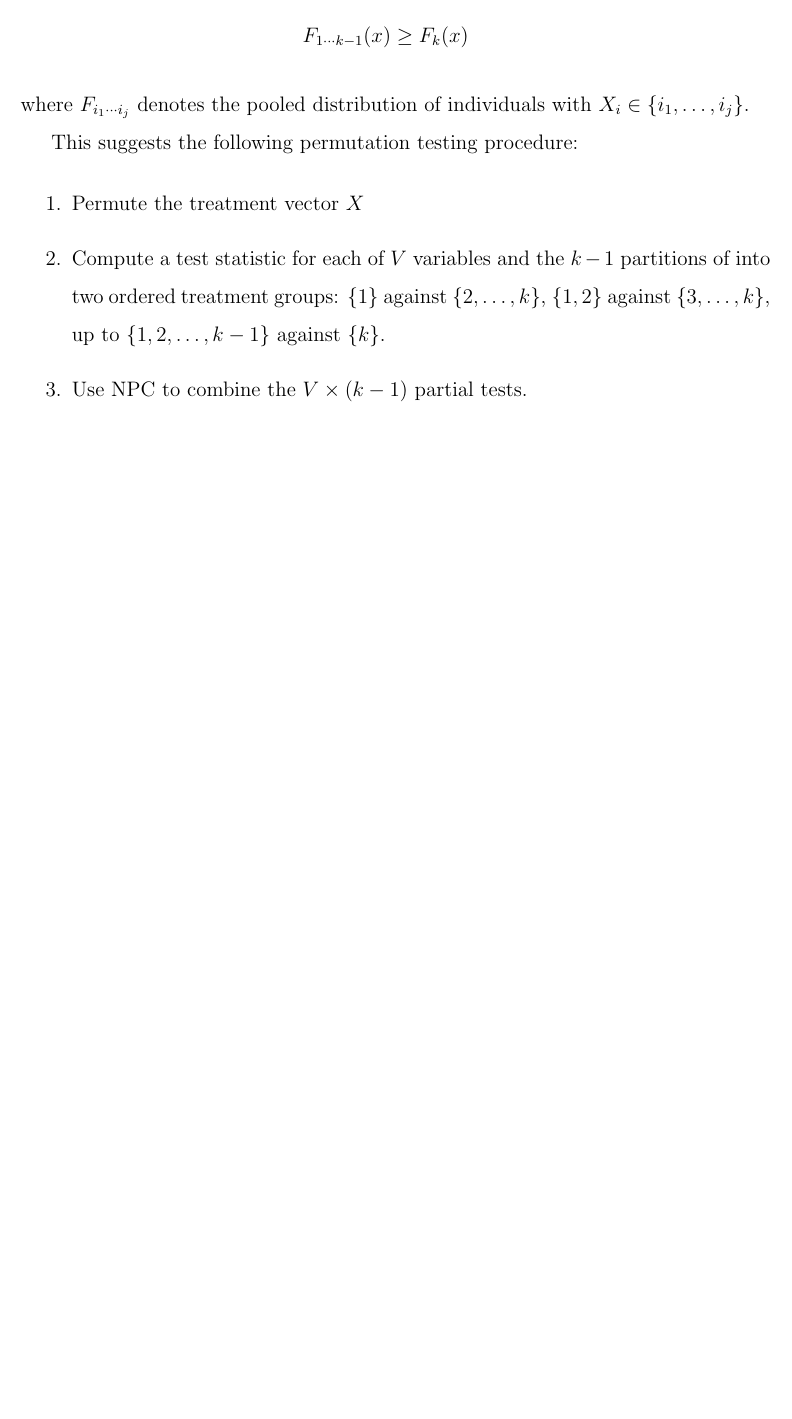
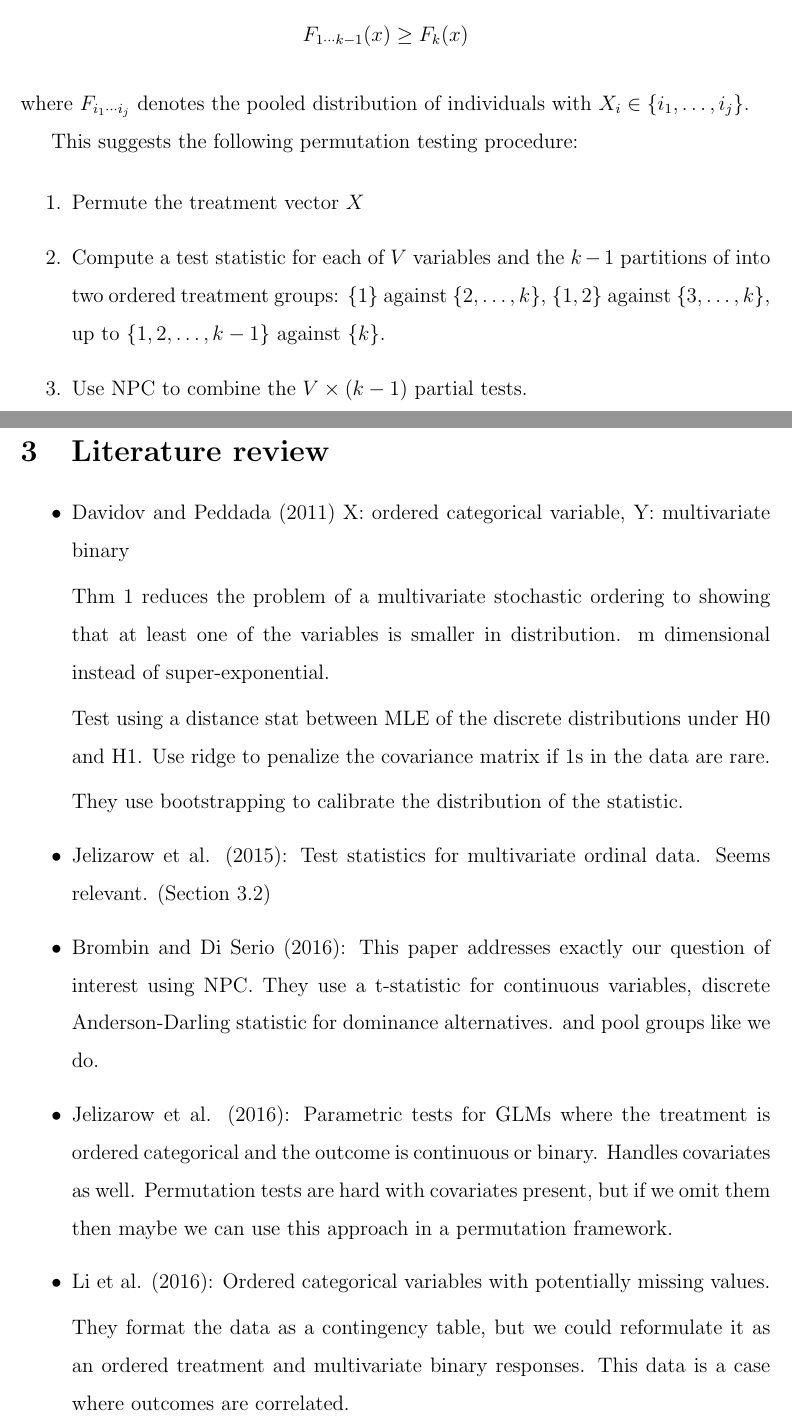
Before and after one commit to kellieotto/cat_stoch_order, a LaTeX document (paper.tex): part of page 2 of 2 before the commit and two parts of pages 2 and 3 of 4 after it, the two joined at a grey line, cut so that both start at the same text, the shorter picture padded with empty space. Compiled offline with pdfLaTeX.

Commit message:
work on notation and add lit review notes

```diff
--- a/paper.tex
+++ b/paper.tex
@@ -100,5 +102,26 @@ up to $\{1, 2, \ldots, k-1\}$ against $\{k\}$.
 \item Use NPC to combine the $V \times (k-1)$ partial tests.
 \end{enumerate}
 
+\section{Literature review}
+\begin{itemize}
+\item Davidov and Peddada (2011)
+X: ordered categorical variable, Y: multivariate binary
+
+Thm 1 reduces the problem of a multivariate stochastic ordering to showing that at least one of the variables is smaller in distribution. m dimensional instead of super-exponential.
+
+Test using a distance stat between MLE of the discrete distributions under H0 and H1. Use ridge to penalize the covariance matrix if 1s in the data are rare.
+
+They use bootstrapping to calibrate the distribution of the statistic.
+\item Jelizarow et al. (2015): Test statistics for multivariate ordinal data. Seems relevant. (Section 3.2)
+\item Brombin and Di Serio (2016): This paper addresses exactly our question of interest using NPC. They use a t-statistic for continuous variables, discrete Anderson-Darling statistic for dominance alternatives. and pool groups like we do.
+\item Jelizarow et al. (2016): Parametric tests for GLMs where the treatment is ordered categorical and the outcome is continuous or binary. Handles covariates as well. Permutation tests are hard with covariates present, but if we omit them then maybe we can use this approach in a permutation framework.
+\item Li et al. (2016): Ordered categorical variables with potentially missing values.
+
+They format the data as a contingency table, but we could reformulate it as an ordered treatment and multivariate binary responses. This data is a case where outcomes are correlated.
+
+They propose a bootstrap test in section 3.2
+\item Ushakov and Ushakov (2017): They propose a test for homogeneity; their null is the same as ours while the alternative is unordered. Not exactly what we're looking for.
+\end{itemize}
+
 
 \end{document}
```
Also changed, not shown: paper.tex (16 more changed lines).
